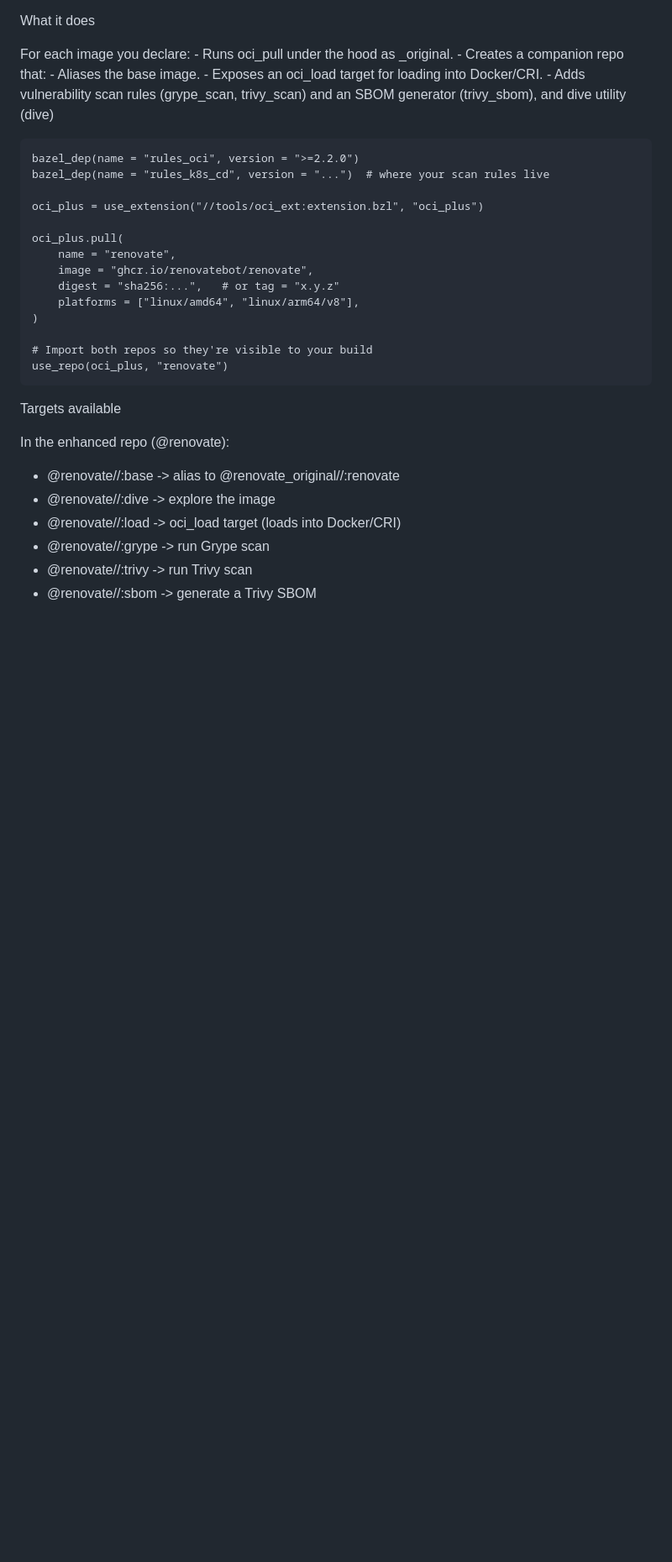
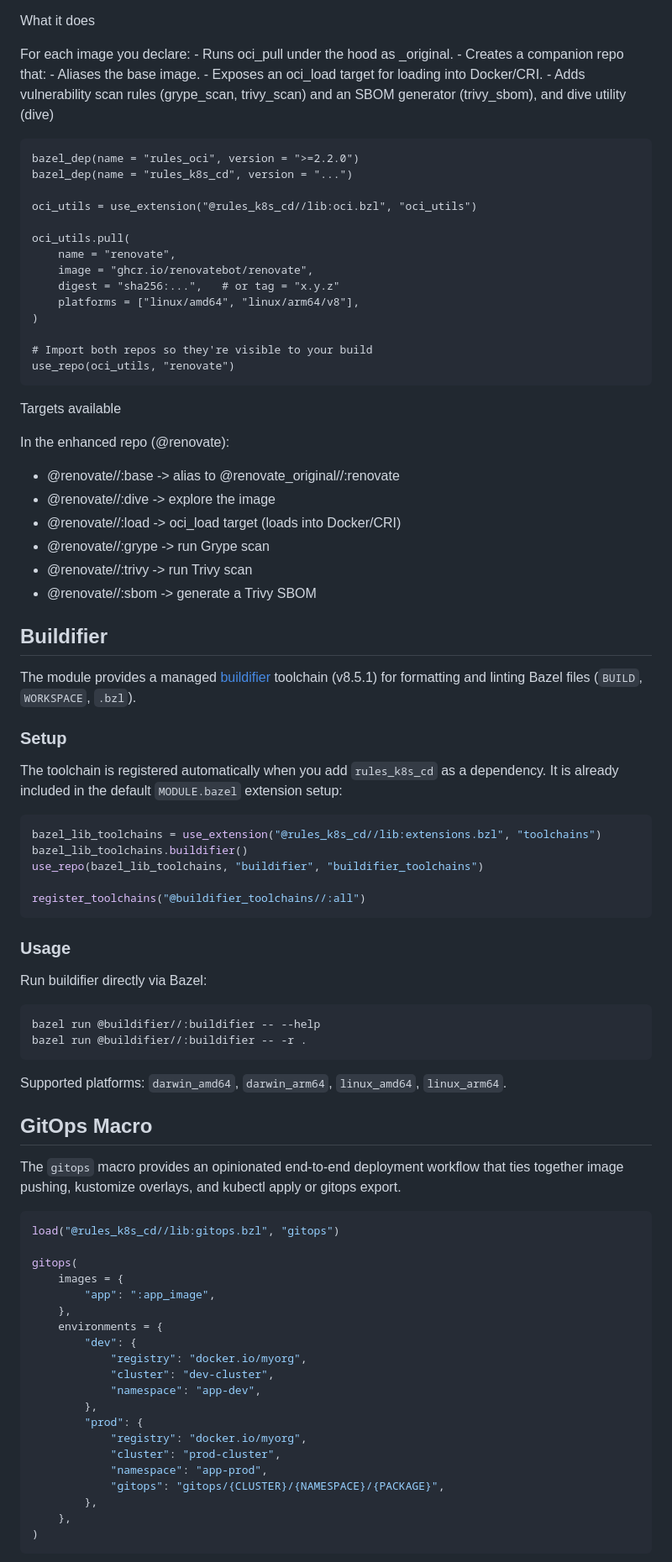
Before and after one commit to loopingz/rules_k8s_cd, a Markdown page: README.md, the part around one of its changes. Shown at 84% size. Rendered like a GitHub page; blank space fills up the shorter version.

Commit message:
docs: update readme

````diff
--- a/README.md
+++ b/README.md
@@ -161,11 +165,11 @@ For each image you declare:
 
 ```MODULE.bazel
 bazel_dep(name = "rules_oci", version = ">=2.2.0")
-bazel_dep(name = "rules_k8s_cd", version = "...")  # where your scan rules live
+bazel_dep(name = "rules_k8s_cd", version = "...")
 
-oci_plus = use_extension("//tools/oci_ext:extension.bzl", "oci_plus")
+oci_utils = use_extension("@rules_k8s_cd//lib:oci.bzl", "oci_utils")
 
-oci_plus.pull(
+oci_utils.pull(
     name = "renovate",
     image = "ghcr.io/renovatebot/renovate",
     digest = "sha256:...",   # or tag = "x.y.z"
@@ -173,7 +177,7 @@ oci_plus.pull(
 )
 
 # Import both repos so they're visible to your build
-use_repo(oci_plus, "renovate")
+use_repo(oci_utils, "renovate")
 ```
 
 Targets available
@@ -187,3 +191,57 @@ In the enhanced repo (@renovate):
  - @renovate//:sbom -> generate a Trivy SBOM
 
 
+## Buildifier
+
+The module provides a managed [buildifier](https://github.com/bazelbuild/buildtools) toolchain (v8.5.1) for formatting and linting Bazel files (`BUILD`, `WORKSPACE`, `.bzl`).
+
+### Setup
+
+The toolchain is registered automatically when you add `rules_k8s_cd` as a dependency. It is already included in the default `MODULE.bazel` extension setup:
+
+```python
+bazel_lib_toolchains = use_extension("@rules_k8s_cd//lib:extensions.bzl", "toolchains")
+bazel_lib_toolchains.buildifier()
+use_repo(bazel_lib_toolchains, "buildifier", "buildifier_toolchains")
+
+register_toolchains("@buildifier_toolchains//:all")
+```
+
+### Usage
+
+Run buildifier directly via Bazel:
+
+```bash
+bazel run @buildifier//:buildifier -- --help
+bazel run @buildifier//:buildifier -- -r .
+```
+
+Supported platforms: `darwin_amd64`, `darwin_arm64`, `linux_amd64`, `linux_arm64`.
+
+## GitOps Macro
+
+The `gitops` macro provides an opinionated end-to-end deployment workflow that ties together image pushing, kustomize overlays, and kubectl apply or gitops export.
+
+```python
+load("@rules_k8s_cd//lib:gitops.bzl", "gitops")
+
+gitops(
+    images = {
+        "app": ":app_image",
+    },
+    environments = {
+        "dev": {
+            "registry": "docker.io/myorg",
+            "cluster": "dev-cluster",
+            "namespace": "app-dev",
+        },
+        "prod": {
+            "registry": "docker.io/myorg",
+            "cluster": "prod-cluster",
+            "namespace": "app-prod",
+            "gitops": "gitops/{CLUSTER}/{NAMESPACE}/{PACKAGE}",
+        },
+    },
+)
+```
+
````
Also changed, not shown: other parts of README.md (+50 -0 lines).
